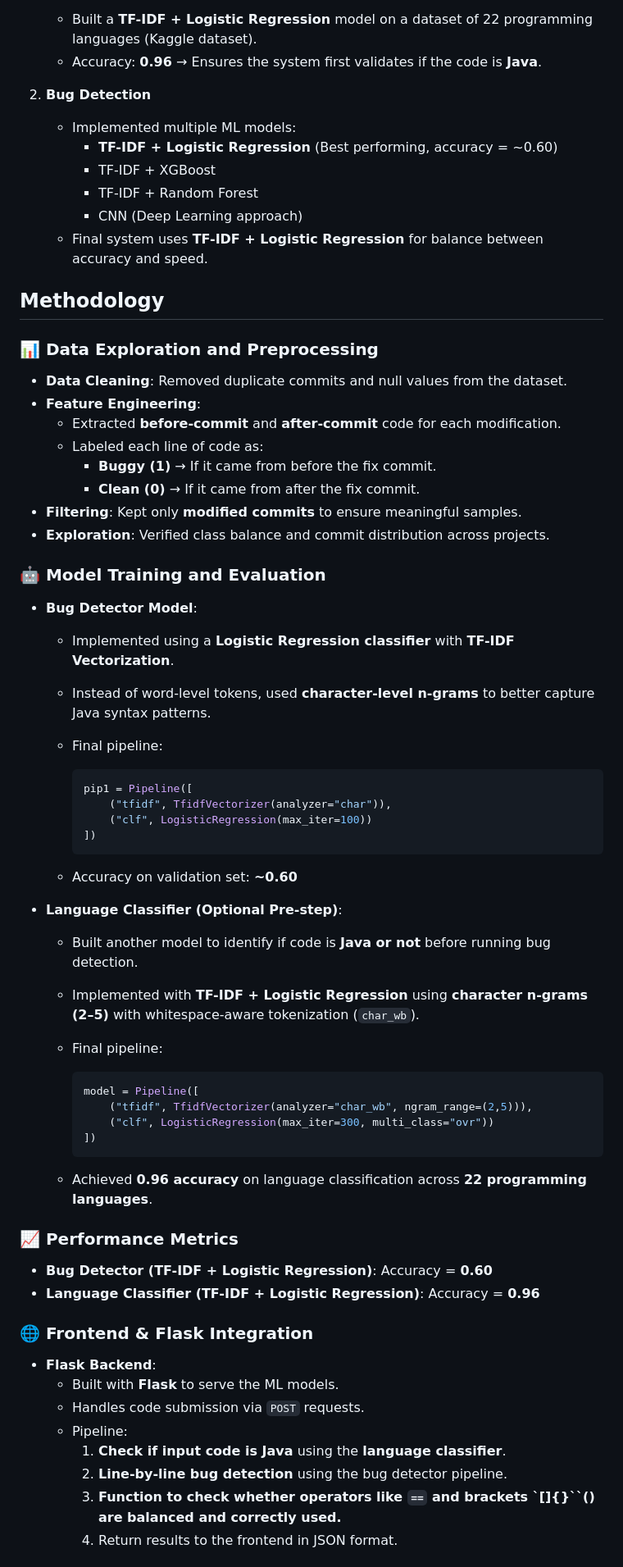
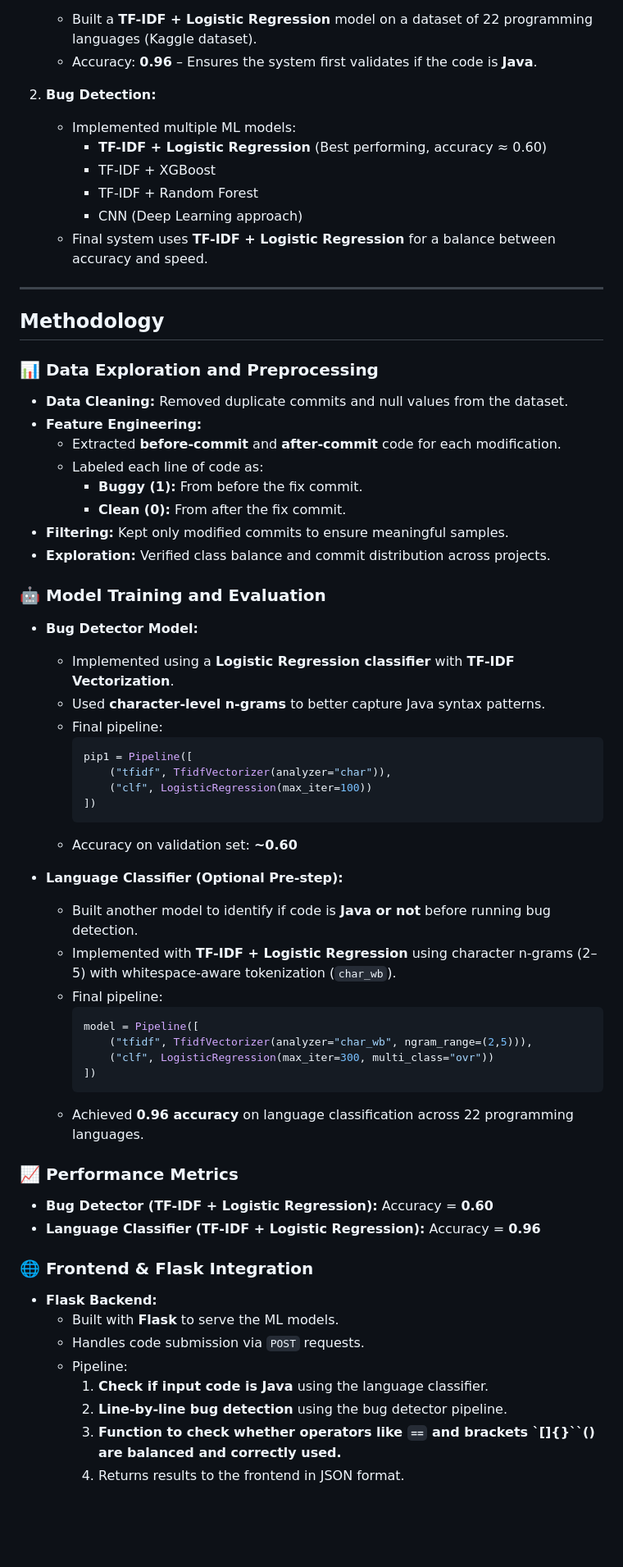
Before and after one commit to yacinemebarki/java_bugs, a Markdown page: README.md, the part around one of its changes. Shown at 82% size. GitHub-like rendering; blank space fills up the shorter version.

````diff
--- a/README.md
+++ b/README.md
@@ -66,71 +68,68 @@ This project introduces an **AI-powered web application** that automatically det
    - Built a **TF-IDF + Logistic Regression** model on a dataset of 22 programming languages (Kaggle dataset).
-   - Accuracy: **0.96** → Ensures the system first validates if the code is **Java**.
+   - Accuracy: **0.96** – Ensures the system first validates if the code is **Java**.
 
-2. **Bug Detection**
+2. **Bug Detection:**
    - Implemented multiple ML models:
-     - **TF-IDF + Logistic Regression** (Best performing, accuracy = ~0.60)
+     - **TF-IDF + Logistic Regression** (Best performing, accuracy ≈ 0.60)
      - TF-IDF + XGBoost
      - TF-IDF + Random Forest
      - CNN (Deep Learning approach)
-   - Final system uses **TF-IDF + Logistic Regression** for balance between accuracy and speed.
+   - Final system uses **TF-IDF + Logistic Regression** for a balance between accuracy and speed.
 
+---
 
 ## Methodology
 
 ### 📊 Data Exploration and Preprocessing
-- **Data Cleaning**: Removed duplicate commits and null values from the dataset.
-- **Feature Engineering**:
+
+- **Data Cleaning:** Removed duplicate commits and null values from the dataset.
+- **Feature Engineering:**
   - Extracted **before-commit** and **after-commit** code for each modification.
   - Labeled each line of code as:
-    - **Buggy (1)** → If it came from before the fix commit.
-    - **Clean (0)** → If it came from after the fix commit.
-- **Filtering**: Kept only **modified commits** to ensure meaningful samples.
-- **Exploration**: Verified class balance and commit distribution across projects.
-
+    - **Buggy (1):** From before the fix commit.
+    - **Clean (0):** From after the fix commit.
+- **Filtering:** Kept only modified commits to ensure meaningful samples.
+- **Exploration:** Verified class balance and commit distribution across projects.
 
 ### 🤖 Model Training and Evaluation
 
-- **Bug Detector Model**:
+- **Bug Detector Model:**
   - Implemented using a **Logistic Regression classifier** with **TF-IDF Vectorization**.
-  - Instead of word-level tokens, used **character-level n-grams** to better capture Java syntax patterns.
+  - Used **character-level n-grams** to better capture Java syntax patterns.
   - Final pipeline:
-
     ```python
     pip1 = Pipeline([
         ("tfidf", TfidfVectorizer(analyzer="char")),
         ("clf", LogisticRegression(max_iter=100))
     ])
     ```
-
   - Accuracy on validation set: **~0.60**
 
-- **Language Classifier (Optional Pre-step)**:
+- **Language Classifier (Optional Pre-step):**
   - Built another model to identify if code is **Java or not** before running bug detection.
-  - Implemented with **TF-IDF + Logistic Regression** using **character n-grams (2–5)** with whitespace-aware tokenization (`char_wb`).
+  - Implemented with **TF-IDF + Logistic Regression** using character n-grams (2–5) with whitespace-aware tokenization (`char_wb`).
   - Final pipeline:
-
     ```python
     model = Pipeline([
         ("tfidf", TfidfVectorizer(analyzer="char_wb", ngram_range=(2,5))),
         ("clf", LogisticRegression(max_iter=300, multi_class="ovr"))
     ])
     ```
-
-  - Achieved **0.96 accuracy** on language classification across **22 programming languages**.
-
+  - Achieved **0.96 accuracy** on language classification across 22 programming languages.
 
 ### 📈 Performance Metrics
-- **Bug Detector (TF-IDF + Logistic Regression)**: Accuracy = **0.60**
-- **Language Classifier (TF-IDF + Logistic Regression)**: Accuracy = **0.96**
 
+- **Bug Detector (TF-IDF + Logistic Regression):** Accuracy = **0.60**
+- **Language Classifier (TF-IDF + Logistic Regression):** Accuracy = **0.96**
 
 ### 🌐 Frontend & Flask Integration
-- **Flask Backend**:
+
+- **Flask Backend:**
   - Built with **Flask** to serve the ML models.
   - Handles code submission via `POST` requests.
   - Pipeline:
-    1. **Check if input code is Java** using the **language classifier**.
+    1. **Check if input code is Java** using the language classifier.
     2. **Line-by-line bug detection** using the bug detector pipeline.
     3. **Function to check whether operators like `==` and brackets `[]{}``() are balanced and correctly used.**
-    4. Return results to the frontend in JSON format.
+    4. Returns results to the frontend in JSON format.
 
````
Also changed, not shown: other parts of README.md (+62 -31 lines).
